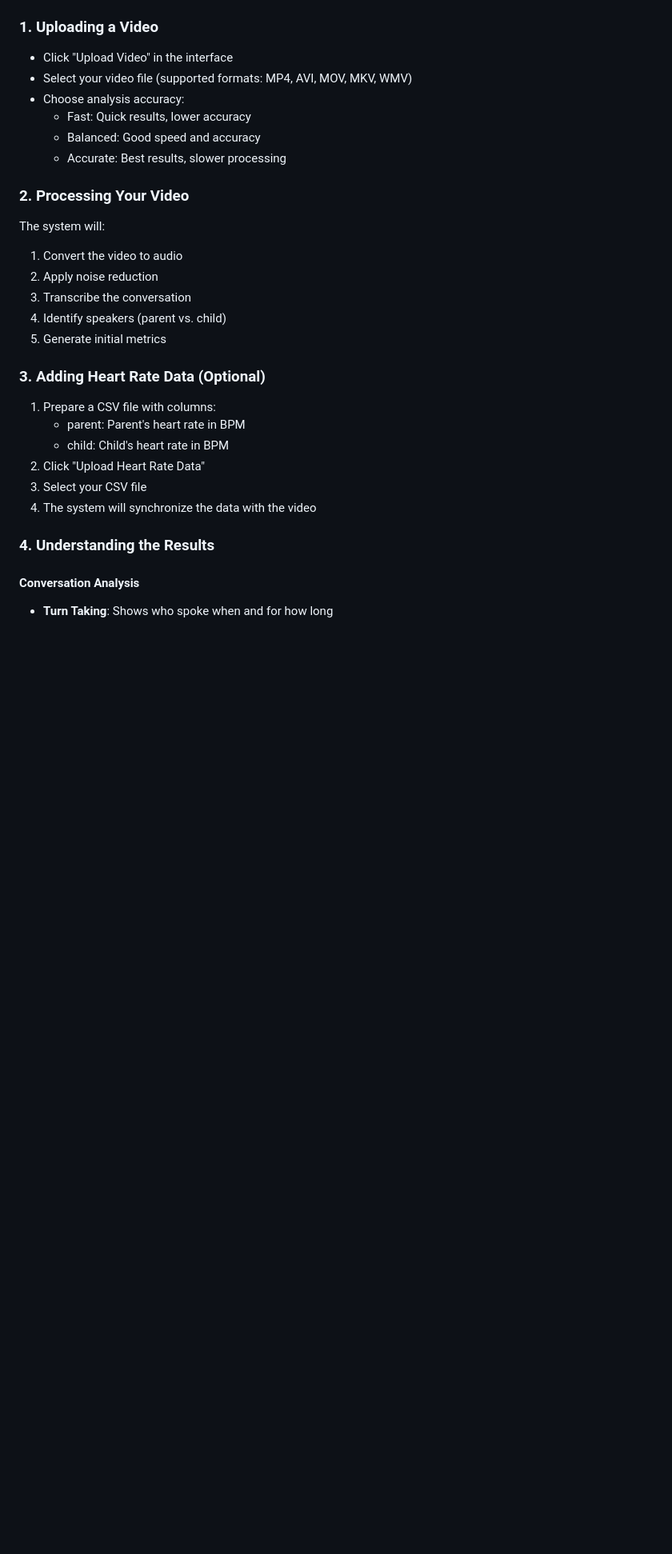
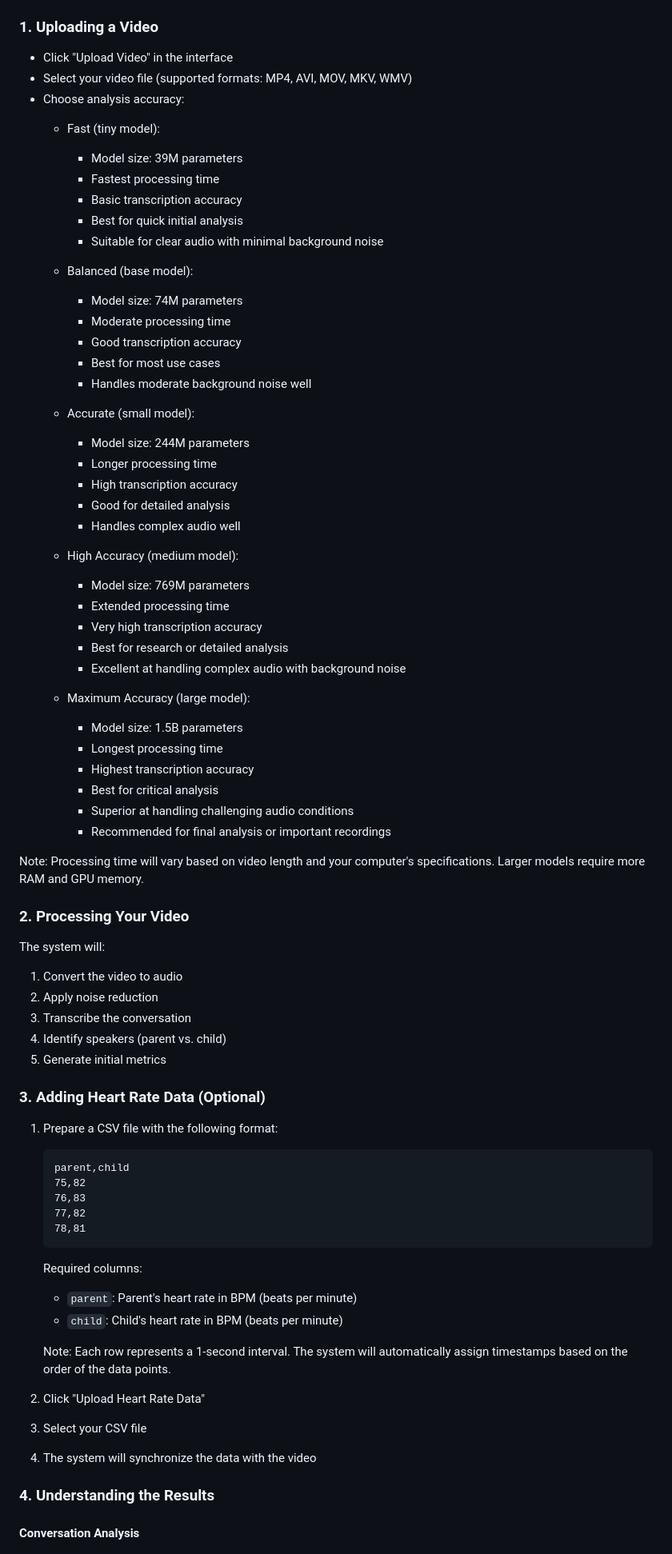
Before and after one commit to nl3wanglab/PIE-Project, a Markdown page: README.md, the part around the change printed below. Shown: that part at 80% size. GitHub-like rendering; blank space fills up the shorter version.

````diff
--- a/README.md
+++ b/README.md
@@ -84,9 +77,43 @@ This tool provides comprehensive analysis of parent-child interactions by:
 - Click "Upload Video" in the interface
 - Select your video file (supported formats: MP4, AVI, MOV, MKV, WMV)
 - Choose analysis accuracy:
-  - Fast: Quick results, lower accuracy
-  - Balanced: Good speed and accuracy
-  - Accurate: Best results, slower processing
+  - Fast (tiny model):
+    - Model size: 39M parameters
+    - Fastest processing time
+    - Basic transcription accuracy
+    - Best for quick initial analysis
+    - Suitable for clear audio with minimal background noise
+
+  - Balanced (base model):
+    - Model size: 74M parameters
+    - Moderate processing time
+    - Good transcription accuracy
+    - Best for most use cases
+    - Handles moderate background noise well
+
+  - Accurate (small model):
+    - Model size: 244M parameters
+    - Longer processing time
+    - High transcription accuracy
+    - Good for detailed analysis
+    - Handles complex audio well
+
+  - High Accuracy (medium model):
+    - Model size: 769M parameters
+    - Extended processing time
+    - Very high transcription accuracy
+    - Best for research or detailed analysis
+    - Excellent at handling complex audio with background noise
+
+  - Maximum Accuracy (large model):
+    - Model size: 1.5B parameters
+    - Longest processing time
+    - Highest transcription accuracy
+    - Best for critical analysis
+    - Superior at handling challenging audio conditions
+    - Recommended for final analysis or important recordings
+
+Note: Processing time will vary based on video length and your computer's specifications. Larger models require more RAM and GPU memory.
 
 ### 2. Processing Your Video
 The system will:
@@ -97,9 +124,20 @@ The system will:
 5. Generate initial metrics
 
 ### 3. Adding Heart Rate Data (Optional)
-1. Prepare a CSV file with columns:
-   - parent: Parent's heart rate in BPM
-   - child: Child's heart rate in BPM
+1. Prepare a CSV file with the following format:
+   ```csv
+   parent,child
+   75,82
+   76,83
+   77,82
+   78,81
+   ```
+   Required columns:
+   - `parent`: Parent's heart rate in BPM (beats per minute)
+   - `child`: Child's heart rate in BPM (beats per minute)
+
+   Note: Each row represents a 1-second interval. The system will automatically assign timestamps based on the order of the data points.
+
 2. Click "Upload Heart Rate Data"
 3. Select your CSV file
 4. The system will synchronize the data with the video
````
Also changed, not shown: other parts of README.md (+4 -17 lines).
